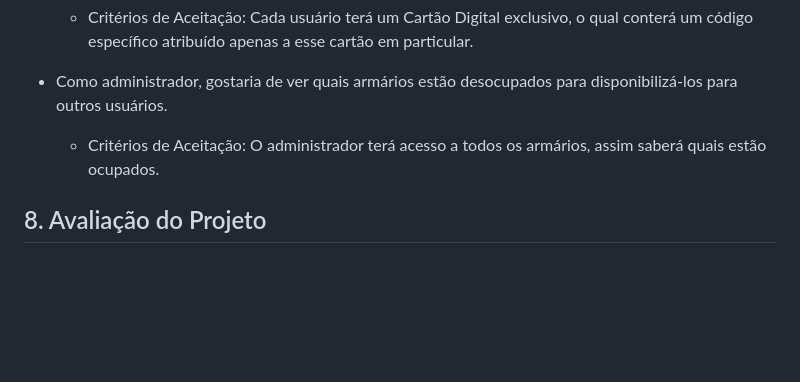
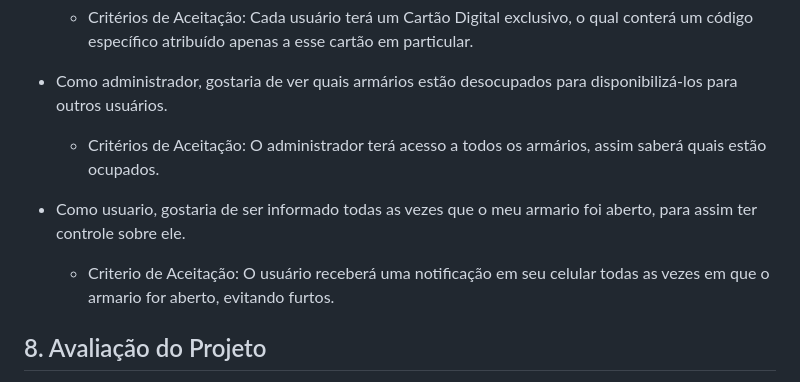
Before and after one commit to SSancaSH-Projetos/Security-Cad-s, a Markdown page: README.md, the part around the change. Rendered like a GitHub page; blank space fills up the shorter version.

```diff
--- a/README.md
+++ b/README.md
@@ -190,6 +190,9 @@ Os administradores terão total acesso às informações sobre quais armários e
 - Como administrador, gostaria de ver quais armários estão desocupados para disponibilizá-los para outros usuários.
   - Critérios de Aceitação: O administrador terá acesso a todos os armários, assim saberá quais estão ocupados.
 
+- Como usuario, gostaria de ser informado todas as vezes que o meu armario foi aberto, para assim ter controle sobre ele.
+  - Criterio de Aceitação: O usuário receberá uma notificação em seu celular todas as vezes em que o armario for aberto, evitando furtos.
+
 ## 8. Avaliação do Projeto
 
 - **Taxa de Adoção do Aplicativo:**
```
